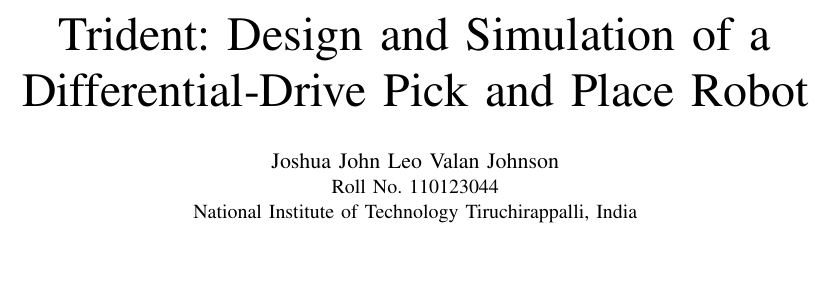
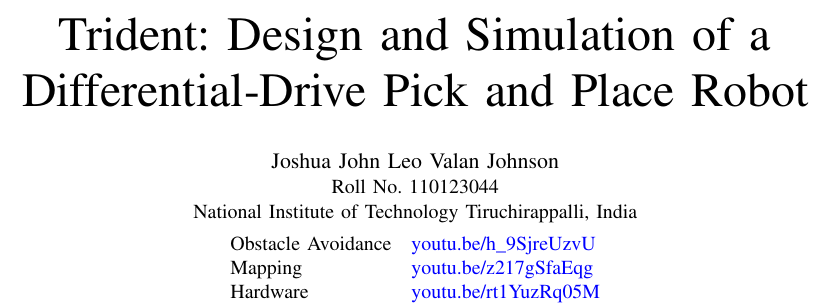
Before and after one commit to podalanga/trident_ros, a LaTeX paper (docs/latex/short-report/trident_short_report.tex): part of page 1 of 5, cut so that both start at the same text, the shorter picture padded with empty space. Compiled offline with pdfLaTeX; a missing font is replaced by an installed copy or a similar font; a LaTeX package or settings file that is missing is left out.

Commit message:
trident report update

```diff
--- a/docs/latex/short-report/trident_short_report.tex
+++ b/docs/latex/short-report/trident_short_report.tex
@@ -57,7 +57,12 @@
 
 \author{\IEEEauthorblockN{Joshua John Leo Valan Johnson}
 \IEEEauthorblockA{Roll No.\ 110123044\\
-National Institute of Technology Tiruchirappalli, India}}
+National Institute of Technology Tiruchirappalli, India\\[4pt]
+\begin{tabular}{l@{\quad}l}
+Obstacle Avoidance & \textcolor{blue}{\href{https://youtu.be/h_9SjreUzvU}{youtu.be/h\_9SjreUzvU}}\\
+Mapping            & \textcolor{blue}{\href{https://youtu.be/z217gSfaEqg}{youtu.be/z217gSfaEqg}}\\
+Hardware           & \textcolor{blue}{\href{https://youtu.be/rt1YuzRq05M}{youtu.be/rt1YuzRq05M}}
+\end{tabular}}}
 
 \maketitle
 
```
Also changed, not shown: docs/latex/short-report/trident_short_report.pdf.
